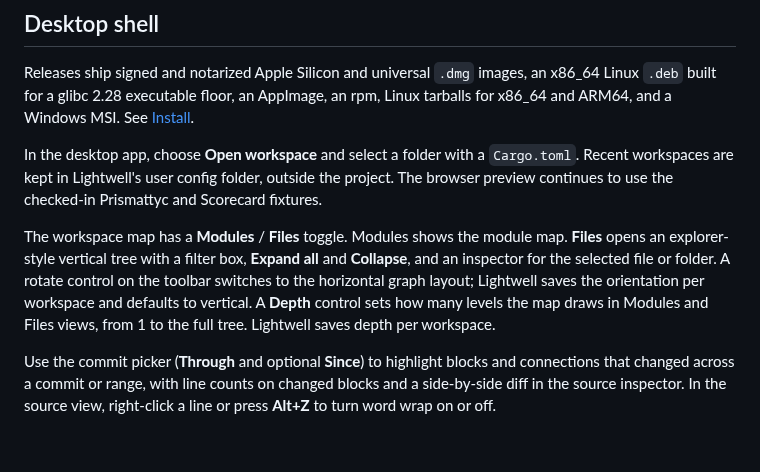
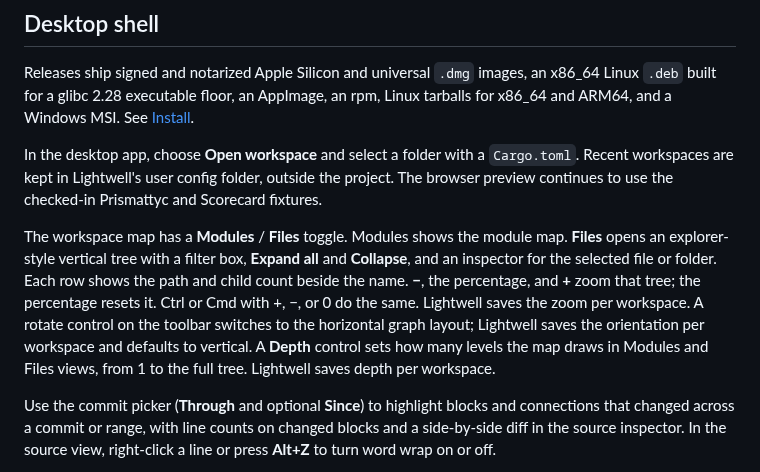
Before and after one commit to moonbase2090/lightwell, a Markdown page: README.md, the part around the change. Rendered like a GitHub page; blank space fills up the shorter version.

```diff
--- a/README.md
+++ b/README.md
@@ -99,7 +99,7 @@ Releases ship signed and notarized Apple Silicon and universal `.dmg` images, an
 
 In the desktop app, choose **Open workspace** and select a folder with a `Cargo.toml`. Recent workspaces are kept in Lightwell's user config folder, outside the project. The browser preview continues to use the checked-in Prismattyc and Scorecard fixtures.
 
-The workspace map has a **Modules** / **Files** toggle. Modules shows the module map. **Files** opens an explorer-style vertical tree with a filter box, **Expand all** and **Collapse**, and an inspector for the selected file or folder. A rotate control on the toolbar switches to the horizontal graph layout; Lightwell saves the orientation per workspace and defaults to vertical. A **Depth** control sets how many levels the map draws in Modules and Files views, from 1 to the full tree. Lightwell saves depth per workspace.
+The workspace map has a **Modules** / **Files** toggle. Modules shows the module map. **Files** opens an explorer-style vertical tree with a filter box, **Expand all** and **Collapse**, and an inspector for the selected file or folder. Each row shows the path and child count beside the name. **−**, the percentage, and **+** zoom that tree; the percentage resets it. Ctrl or Cmd with +, −, or 0 do the same. Lightwell saves the zoom per workspace. A rotate control on the toolbar switches to the horizontal graph layout; Lightwell saves the orientation per workspace and defaults to vertical. A **Depth** control sets how many levels the map draws in Modules and Files views, from 1 to the full tree. Lightwell saves depth per workspace.
 
 Use the commit picker (**Through** and optional **Since**) to highlight blocks and connections that changed across a commit or range, with line counts on changed blocks and a side-by-side diff in the source inspector. In the source view, right-click a line or press **Alt+Z** to turn word wrap on or off.
 
```
Also changed, not shown: CHANGELOG.md (+2 -0 lines), docs/screenshots/file-tree-rows-after.png (added), docs/screenshots/file-tree-rows-before.png (added), docs/screenshots/file-tree-zoom.png (added), 5 other files.
